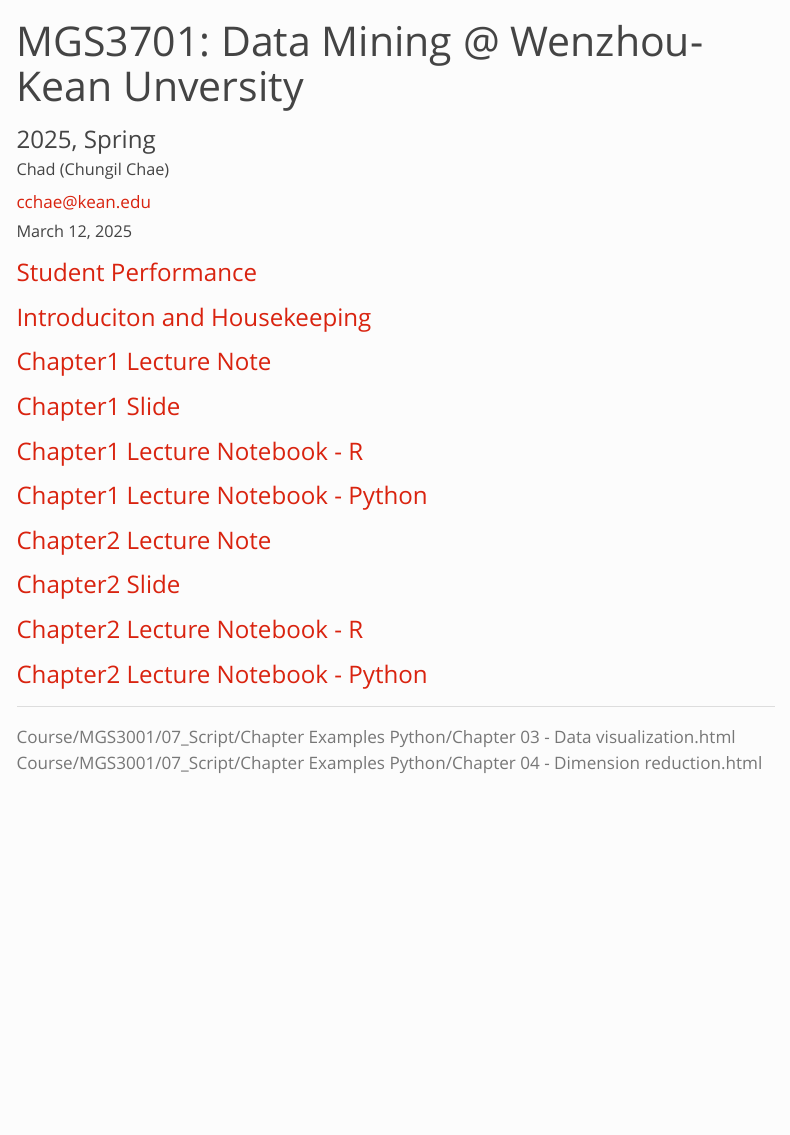
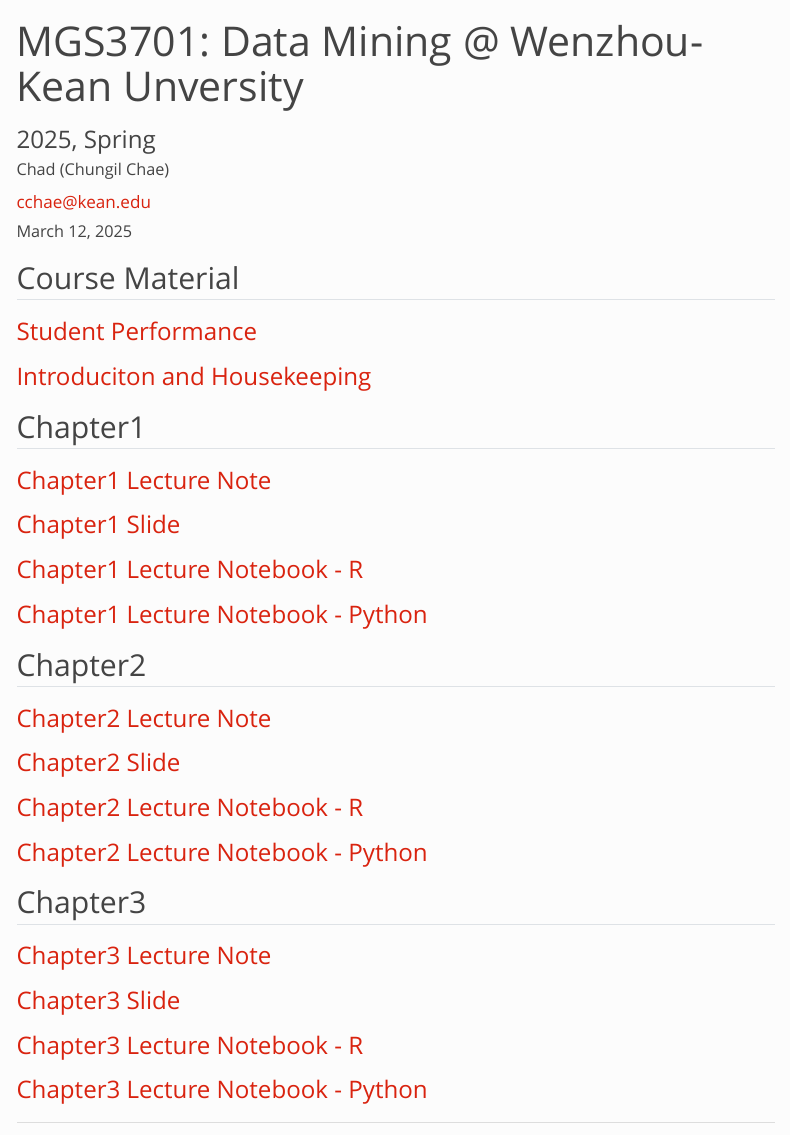
Before and after one commit to chadchae/portfolio_course, a Quarto document (WKU_MGS3701.qmd): the page in a window 1100 px wide, from its top. Rendered offline with R 4.5, knitr and Pandoc in place of Quarto, with nearby package versions; a font, style sheet, LaTeX package, included part or bibliography that could not be used is replaced or left out; menus at the side of the page are left out.

Commit message:
Regular Update

````diff
--- a/WKU_MGS3701.qmd
+++ b/WKU_MGS3701.qmd
@@ -75,20 +75,32 @@
 
 ```
 
+## Course Material
 ### [Student Performance](https://chadchae.shinyapps.io/studentperformance_2025S_MGS3701/)
 ### [Introduciton and Housekeeping](Course/MGS3701/03_Lecture_Note/LectureNote_Chad/PPT/chapter0/chapter0.qmd)
+
+## Chapter1
 ### [Chapter1 Lecture Note](Course/MGS3701/03_Lecture_Note/LectureNote_Chad/PPT/chapter1/chapter1_note.qmd)
 ### [Chapter1 Slide](Course/MGS3701/03_Lecture_Note/LectureNote_Chad/PPT/chapter1/chapter1.qmd)
 ### [Chapter1 Lecture Notebook - R](Course/MGS3701/03_Lecture_Note/LectureNote_Chad/PPT/chapter1/chapter1_notebook.qmd)
 ### [Chapter1 Lecture Notebook - Python](Course/MGS3701/07_Script/Chapter Examples Python/Chapter 01 - Introduction.html)
+
+## Chapter2
 ### [Chapter2 Lecture Note](Course/MGS3701/03_Lecture_Note/LectureNote_Chad/PPT/chapter2/chapter2_note.qmd)
 ### [Chapter2 Slide](Course/MGS3701/03_Lecture_Note/LectureNote_Chad/PPT/chapter2/chapter2.qmd)
 ### [Chapter2 Lecture Notebook - R](Course/MGS3701/03_Lecture_Note/LectureNote_Chad/PPT/chapter2/chapter2_notebook.qmd)
 ### [Chapter2 Lecture Notebook - Python](Course/MGS3701/07_Script/Chapter Examples Python/Chapter 02 - Overview.html)
 
+## Chapter3
+### [Chapter3 Lecture Note](Course/MGS3701/03_Lecture_Note/LectureNote_Chad/PPT/chapter3/chapter3_note.qmd)
+### [Chapter3 Slide](Course/MGS3701/03_Lecture_Note/LectureNote_Chad/PPT/chapter3/chapter3.qmd)
+### [Chapter3 Lecture Notebook - R](Course/MGS3701/03_Lecture_Note/LectureNote_Chad/PPT/chapter3/chapter3_notebook.qmd)
+### [Chapter3 Lecture Notebook - Python](Course/MGS3001/07_Script/Chapter Examples Python/Chapter 03 - Data visualization.html)
+
+
 ---
 
-Course/MGS3001/07_Script/Chapter Examples Python/Chapter 03 - Data visualization.html
+
 Course/MGS3001/07_Script/Chapter Examples Python/Chapter 04 - Dimension reduction.html
 Course/MGS3001/07_Script/Chapter Examples Python/Chapter 05 - Evaluating performance.html
 Course/MGS3001/07_Script/Chapter Examples Python/Chapter 06 - Multiple linear regression.html
````
Also changed, not shown: docs/search.json, 265 other files.
